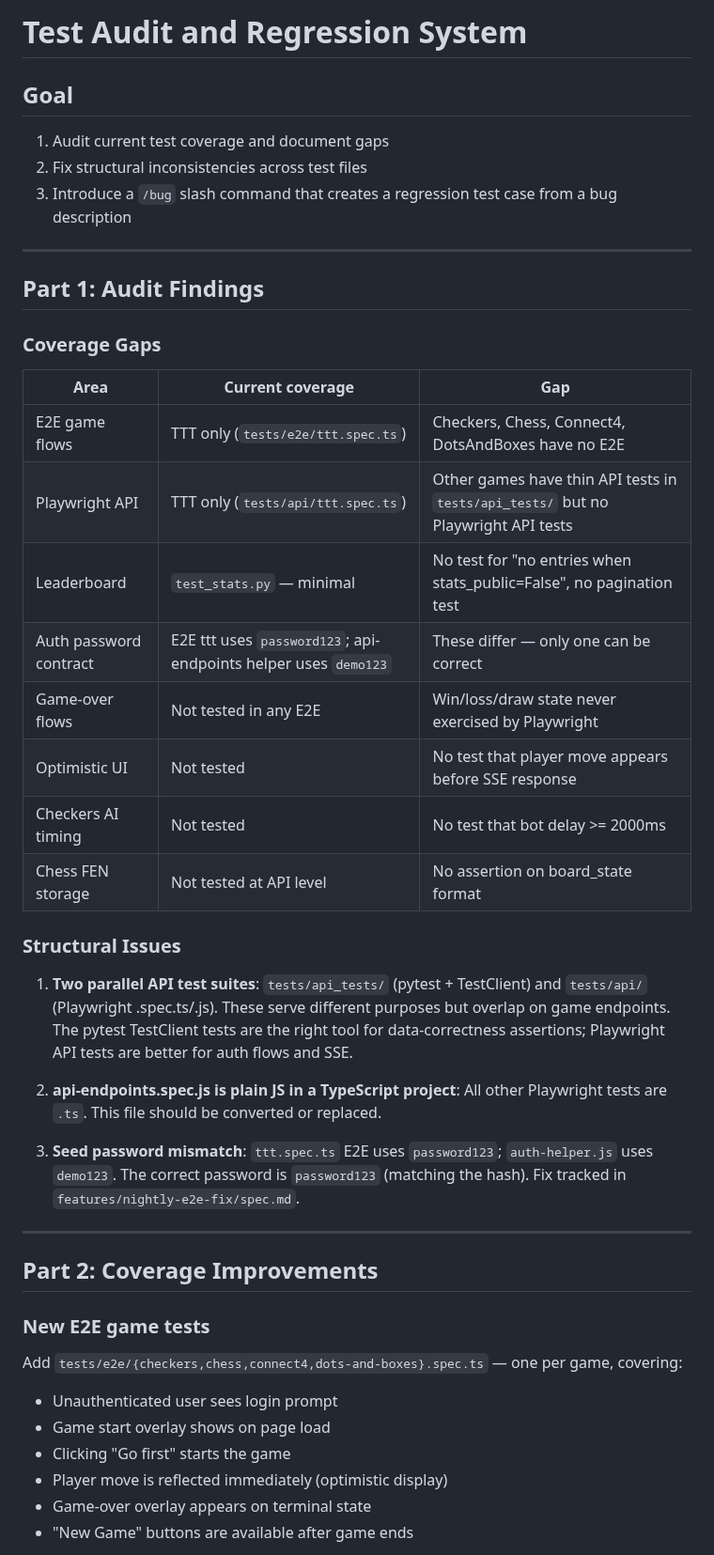
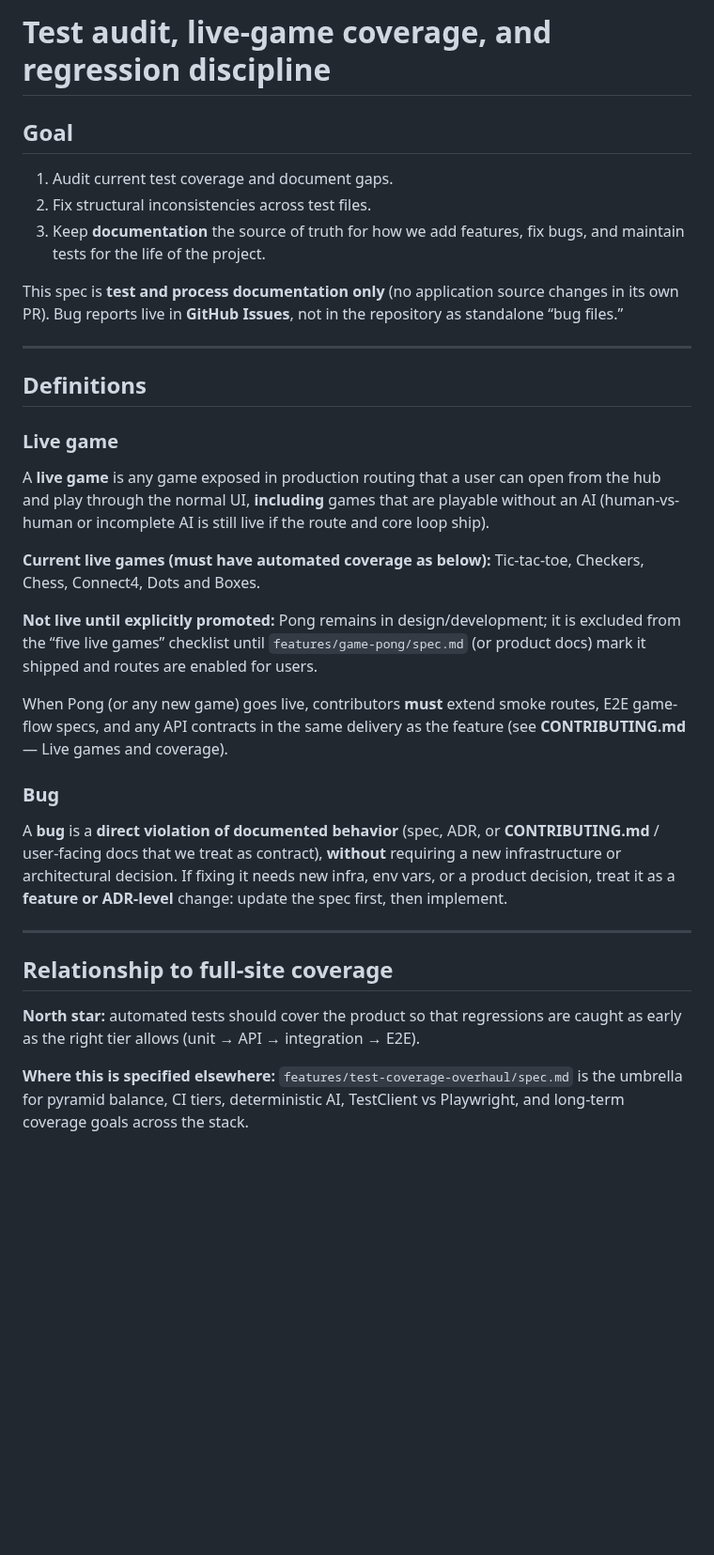
Before and after one commit to LemonHound/ai-game-project, a Markdown page: features/test-audit-and-regression/spec.md, the part around one of its changes. Shown at 94% size. GitHub-like rendering; blank space fills up the shorter version.

```diff
--- a/features/test-audit-and-regression/spec.md
+++ b/features/test-audit-and-regression/spec.md
@@ -1,47 +1,46 @@
-# Test Audit and Regression System
+# Test audit, live-game coverage, and regression discipline
 
 ## Goal
 
-1. Audit current test coverage and document gaps
-2. Fix structural inconsistencies across test files
-3. Introduce a `/bug` slash command that creates a regression test case from a bug description
+1. Audit current test coverage and document gaps.
+2. Fix structural inconsistencies across test files.
+3. Keep **documentation** the source of truth for how we add features, fix bugs, and maintain tests for the life of the
+   project.
+
+This spec is **test and process documentation only** (no application source changes in its own PR). Bug reports live in
+**GitHub Issues**, not in the repository as standalone “bug files.”
 
 ---
 
-## Part 1: Audit Findings
+## Definitions
 
-### Coverage Gaps
+### Live game
 
-| Area | Current coverage | Gap |
-|---|---|---|
-| E2E game flows | TTT only (`tests/e2e/ttt.spec.ts`) | Checkers, Chess, Connect4, DotsAndBoxes have no E2E |
-| Playwright API | TTT only (`tests/api/ttt.spec.ts`) | Other games have thin API tests in `tests/api_tests/` but no Playwright API tests |
-| Leaderboard | `test_stats.py` — minimal | No test for "no entries when stats_public=False", no pagination test |
-| Auth password contract | E2E ttt uses `password123`; api-endpoints helper uses `demo123` | These differ — only one can be correct |
-| Game-over flows | Not tested in any E2E | Win/loss/draw state never exercised by Playwright |
-| Optimistic UI | Not tested | No test that player move appears before SSE response |
-| Checkers AI timing | Not tested | No test that bot delay >= 2000ms |
-| Chess FEN storage | Not tested at API level | No assertion on board_state format |
+A **live game** is any game exposed in production routing that a user can open from the hub and play through the normal
+UI, **including** games that are playable without an AI (human-vs-human or incomplete AI is still live if the route and
+core loop ship).
 
-### Structural Issues
+**Current live games (must have automated coverage as below):** Tic-tac-toe, Checkers, Chess, Connect4, Dots and Boxes.
 
-1. **Two parallel API test suites**: `tests/api_tests/` (pytest + TestClient) and `tests/api/` (Playwright .spec.ts/.js). These serve different purposes but overlap on game endpoints. The pytest TestClient tests are the right tool for data-correctness assertions; Playwright API tests are better for auth flows and SSE.
+**Not live until explicitly promoted:** Pong remains in design/development; it is excluded from the “five live games”
+checklist until `features/game-pong/spec.md` (or product docs) mark it shipped and routes are enabled for users.
 
-2. **api-endpoints.spec.js is plain JS in a TypeScript project**: All other Playwright tests are `.ts`. This file should be converted or replaced.
+When Pong (or any new game) goes live, contributors **must** extend smoke routes, E2E game-flow specs, and any API
+contracts in the same delivery as the feature (see **CONTRIBUTING.md** — Live games and coverage).
 
-3. **Seed password mismatch**: `ttt.spec.ts` E2E uses `password123`; `auth-helper.js` uses `demo123`. The correct password is `password123` (matching the hash). Fix tracked in `features/nightly-e2e-fix/spec.md`.
+### Bug
+
+A **bug** is a **direct violation of documented behavior** (spec, ADR, or **CONTRIBUTING.md** / user-facing docs that we
+treat as contract), **without** requiring a new infrastructure or architectural decision. If fixing it needs new infra,
+env vars, or a product decision, treat it as a **feature or ADR-level** change: update the spec first, then implement.
 
 ---
 
-## Part 2: Coverage Improvements
+## Relationship to full-site coverage
 
-### New E2E game tests
+**North star:** automated tests should cover the product so that regressions are caught as early as the right tier
+allows (unit → API → integration → E2E).
 
-Add `tests/e2e/{checkers,chess,connect4,dots-and-boxes}.spec.ts` — one per game, covering:
-- Unauthenticated user sees login prompt
-- Game start overlay shows on page load
-- Clicking "Go first" starts the game
-- Player move is reflected immediately (optimistic display)
-- Game-over overlay appears on terminal state
-- "New Game" buttons are available after game ends
+**Where this is specified elsewhere:** `features/test-coverage-overhaul/spec.md` is the umbrella for pyramid balance, CI
+tiers, deterministic AI, TestClient vs Playwright, and long-term coverage goals across the stack.
 
```
Also changed, not shown: other parts of features/test-audit-and-regression/spec.md (+132 -69 lines).
